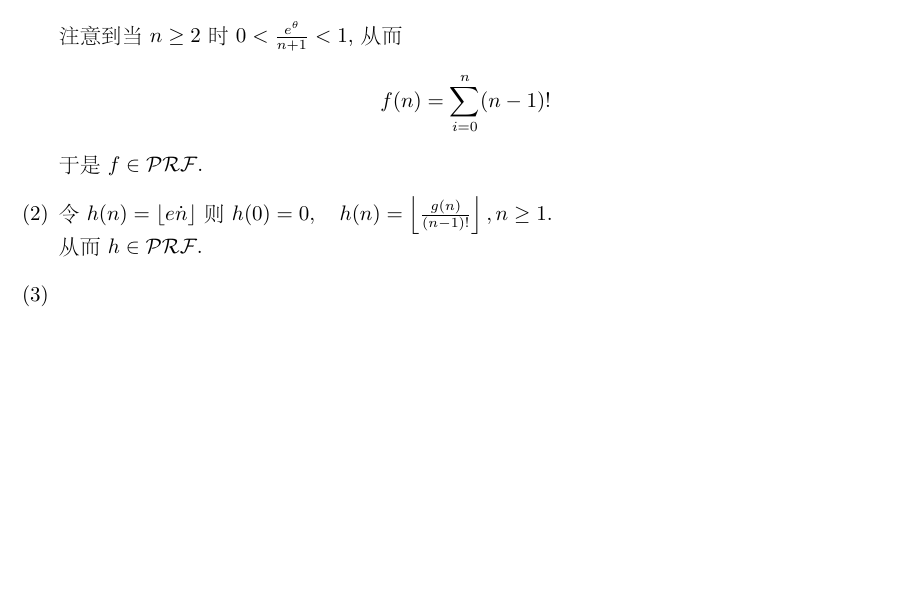
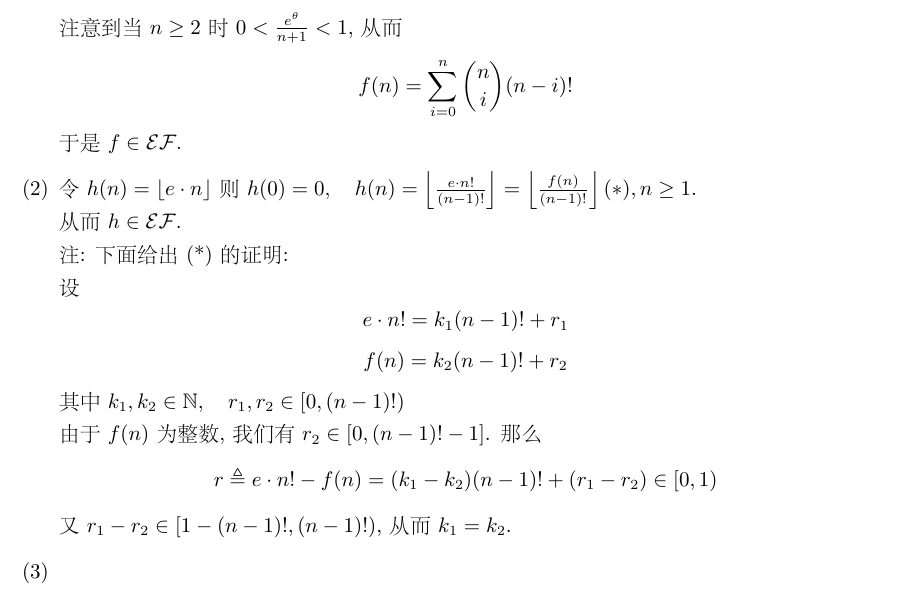
Before and after one commit to sleepycoke/NJU_Com_Models, a LaTeX document (Chap5_Solution/Chap5.tex): part of page 8 of 8 before the commit and part of page 8 of 9 after it, cut so that both start at the same text, the shorter picture padded with empty space. The pictures show the PDF file Chap5_Solution/Chap5.pdf that the author committed with the source.

Commit message:
Fixed typos and Improved 5.18 to EF.

```diff
--- a/Chap5_Solution/Chap5.tex
+++ b/Chap5_Solution/Chap5.tex
@@ -340,12 +340,20 @@ $$e=\sum_{i=0}^n\frac{1}{i!}+\frac{e^\theta}{(n+1)!}, \quad 0<\theta<1$$
 $f(0)=f(1)=2$, 当$n\ge 2$
 $$f(n)=\left(\sum_{i=0}^n\frac{1}{i!}\right)n!+\frac{e^\theta}{n+1}$$
 注意到当$n\ge 2$时$0< \frac{e^\theta}{n+1} < 1$, 从而
-$$f(n) = \sum_{i=0}^n (n-1)!$$
-于是$f \in \mathcal{PRF}$.
+$$f(n) = \sum_{i=0}^n \binom{n}{i} (n-i)!$$
+于是$f \in \mathcal{EF}$.
 \item
-令$h(n)=\floor{e\dot n}$
-则$h(0)=0,\quad h(n) = \floor{\frac{g(n)}{(n-1)!}}, n \ge 1$.  \\
-从而$h \in \mathcal{PRF}$.
+令$h(n)=\floor{e\cdot n}$
+则$h(0)=0,\quad h(n) = \floor{\frac{e\cdot n!}{(n-1)!}} = \floor{\frac{f(n)}{(n-1)!}}\.(*), n \ge 1$.  \\
+从而$h \in \mathcal{EF}$. \\
+注: 下面给出(*)的证明: \\
+设$$e\cdot n! = k_1(n-1)! + r_1$$
+$$f(n) = k_2(n-1)! + r_2$$
+其中$k_1, k_2 \in \mathbb{N},\quad r_1, r_2 \in [0, (n-1)!)$\\
+由于$f(n)$为整数, 我们有$r_2 \in [0, (n-1)! - 1]$.
+那么
+$$r \triangleq e\cdot n! - f(n) = (k_1 - k_2) (n-1)! + (r_1 - r_2) \in [0, 1)$$
+又$r_1 - r_2 \in [1-(n-1)!, \.(n-1)!\.)$, 从而$k_1 = k_2$.
 \item
 $$g(1) = 2$$
 $$g(n) = h(10^n) \dotminus h(10^{n\dotminus 1}) \cdot 10, \quad n > 1$$
```
Also changed, not shown: Chap5_Solution/Chap5.pdf, Chap5_Solution/Chap5.tex (4 more changed lines).
